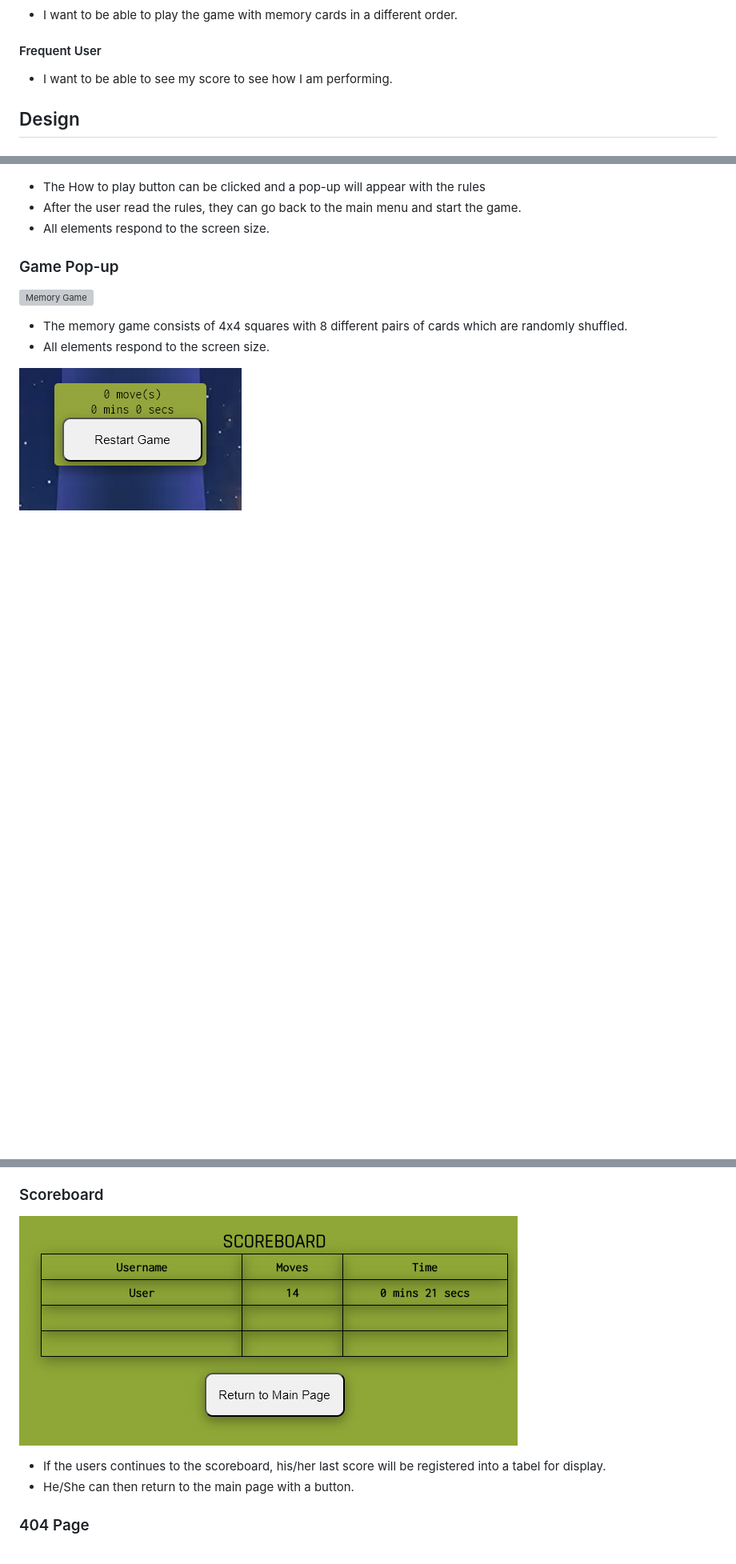
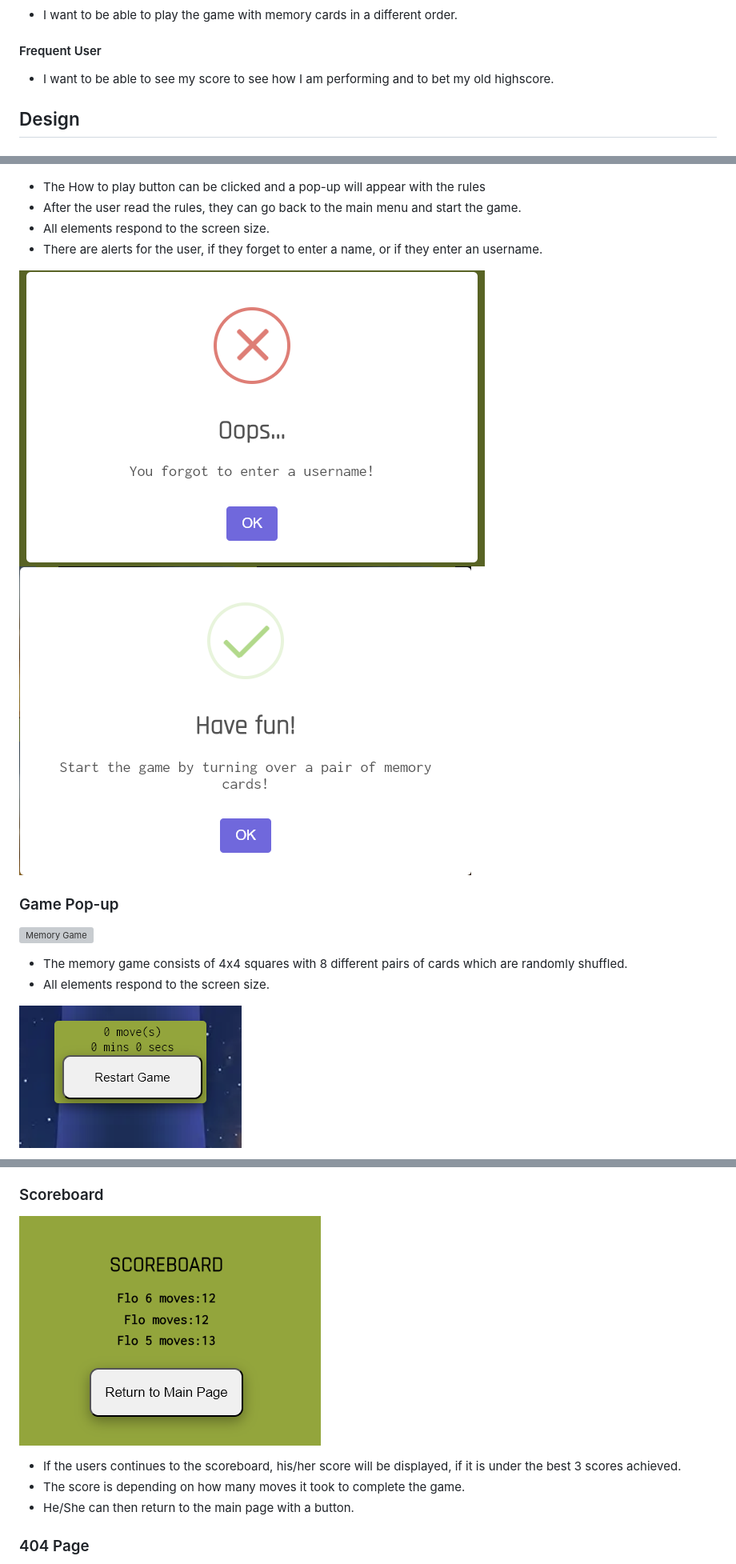
Before and after one commit to FlorianS4/Project-2-Memory-Game-JS, a Markdown page: README.md, 3 parts joined by grey strips. Shown: that part at 80% size. Drawn GitHub-style; pictures changed too: assets/docs/readme-images/alert-for-no-username.png (added), assets/docs/readme-images/alert-if-username-was-entered.png (added), assets/docs/readme-images/scoreboard.png; blank space fills up the shorter version; grey boxes are pictures that could not be loaded.

Commit message:
docs: make changes to existing entrys and add new pictures accordingly

```diff
--- a/README.md
+++ b/README.md
@@ -63,7 +64,7 @@ Are you up to the task? Then visit [Halo Memory Game](https://florians4.github.i
 - I want to be able to play the game with memory cards in a different order.
 
 #### Frequent User
-- I want to be able to see my score to see how I am performing.
+- I want to be able to see my score to see how I am performing and to bet my old highscore.
 
 ## Design
 ### Typography
@@ -160,6 +161,9 @@ Scoreboard:
 - The How to play button can be clicked and a pop-up will appear with the rules
 - After the user read the rules, they can go back to the main menu and start the game.
 - All elements respond to the screen size.
+- There are alerts for the user, if they forget to enter a name, or if they enter an username.
+
+![Alert no Username](/assets/docs/readme-images/alert-for-no-username.png) ![Alert when Username](/assets/docs/readme-images/alert-if-username-was-entered.png)
 
 ### Game Pop-up
 ![Memory Game](/assets/docs/readme-images/memory-game.png)
@@ -182,7 +186,8 @@ Scoreboard:
 
 ### Scoreboard
 ![Scoreboard](/assets/docs/readme-images/scoreboard.png)
-- If the users continues to the scoreboard, his/her last score will be registered into a tabel for display.
+- If the users continues to the scoreboard, his/her score will be displayed, if it is under the best 3 scores achieved.
+- The score is depending on how many moves it took to complete the game.
 - He/She can then return to the main page with a button.
 
 ### 404 Page
```
Also changed, not shown: other parts of README.md (+2 -0 lines).
